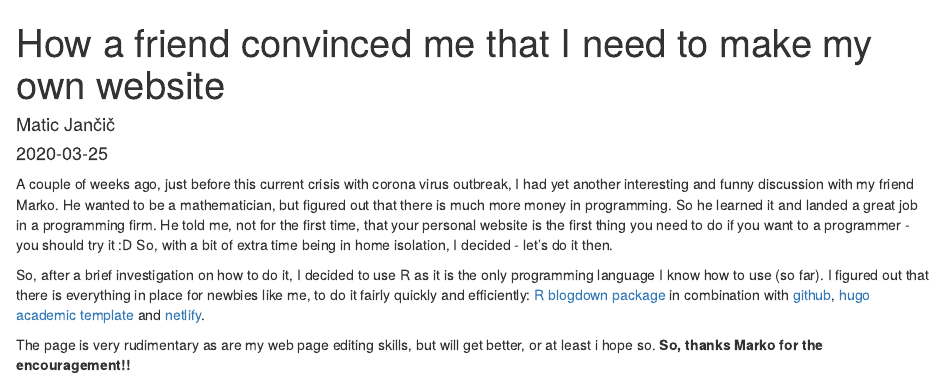
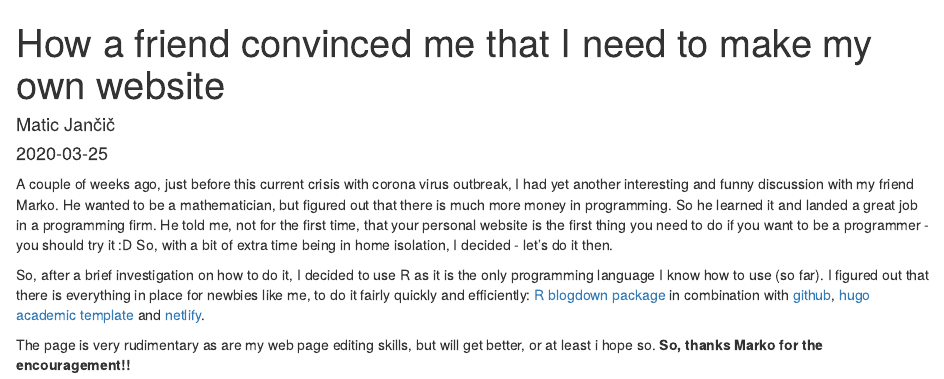
Before and after one commit to maticjancic/website, an R Markdown document (content/post/2020-03-25-test-rmd.Rmd): the page in a window 1100 px wide, from its top. Rendered offline with R 4.5, knitr and Pandoc, with nearby package versions.

Commit message:
fixed typo

```diff
--- a/content/post/2020-03-25-test-rmd.Rmd
+++ b/content/post/2020-03-25-test-rmd.Rmd
@@ -17,7 +17,7 @@ image:
 projects: []
 ---
 
-A couple of weeks ago, just before this current crisis with corona virus outbreak, I had yet another interesting and funny discussion with my friend Marko. He wanted to be a mathematician, but figured out that there is much more money in programming. So he learned it and landed a great job in a programming firm. He told me, not for the first time, that your personal website is the first thing you need to do if you want to a programmer - you should try it :D So, with a bit of extra time being in home isolation, I decided - let's do it then.
+A couple of weeks ago, just before this current crisis with corona virus outbreak, I had yet another interesting and funny discussion with my friend Marko. He wanted to be a mathematician, but figured out that there is much more money in programming. So he learned it and landed a great job in a programming firm. He told me, not for the first time, that your personal website is the first thing you need to do if you want to be a programmer - you should try it :D So, with a bit of extra time being in home isolation, I decided - let's do it then.
 
 So, after a brief investigation on how to do it, I decided to use R as it is the only programming language I know how to use (so far). I figured out that there is everything in place for newbies like me, to do it fairly quickly and efficiently: [R](https://cran.r-project.org/web/packages/scholar/index.html) [blogdown package](https://bookdown.org/yihui/blogdown/) in combination with [github](.com), [hugo](https://gohugo.io/)  [academic template](https://themes.gohugo.io/academic/) and [netlify](https://www.netlify.com/).
 
```
